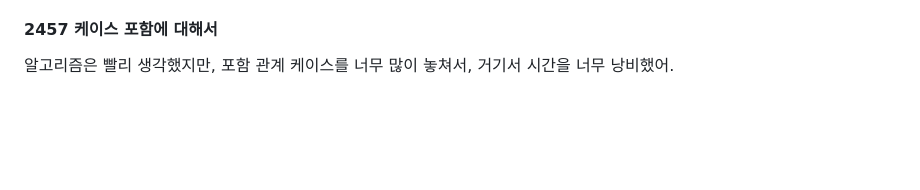
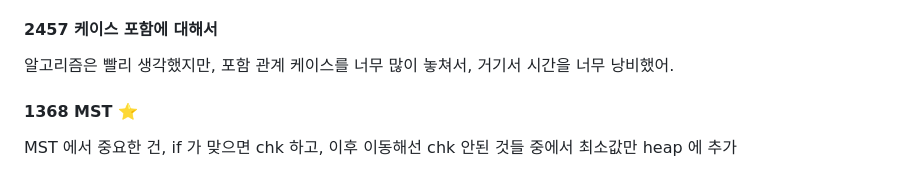
Before and after one commit to 0ginny/TIL, a Markdown page: Coding_Test_Practice/bakjune/코테준비하며_정리.md, the part around the change. Rendered like a GitHub page; blank space fills up the shorter version.

Commit message:
MST 팁 정리

```diff
--- a/Coding_Test_Practice/bakjune/코테준비하며_정리.md
+++ b/Coding_Test_Practice/bakjune/코테준비하며_정리.md
@@ -159,3 +159,7 @@ print(f"최대 부분 배열 합: {result}")
 #### 2457 케이스 포함에 대해서
 
 알고리즘은 빨리 생각했지만, 포함 관계 케이스를 너무 많이 놓쳐서, 거기서 시간을 너무 낭비했어.
+
+#### 1368 MST ⭐
+
+MST 에서 중요한 건, if 가 맞으면 chk 하고, 이후 이동해선  chk 안된 것들 중에서 최소값만 heap 에 추가
```
